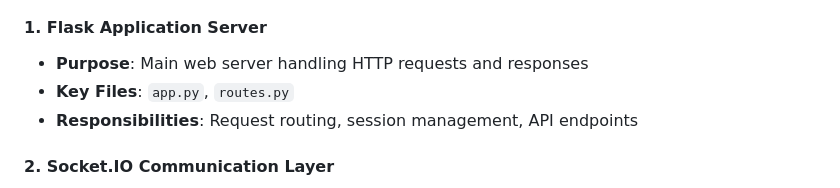
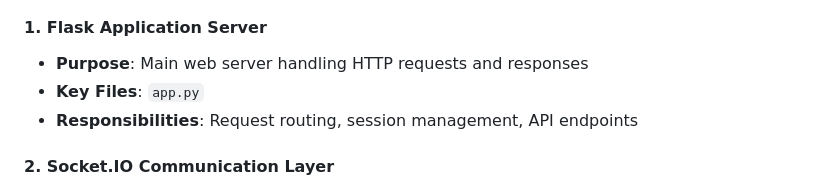
Before and after one commit to tate88/Chatbot, a Markdown page: AI_ERP_Chatbot_Documentation_Version2.md, the part around the change printed below. Drawn GitHub-style.

```diff
--- a/AI_ERP_Chatbot_Documentation_Version2.md
+++ b/AI_ERP_Chatbot_Documentation_Version2.md
@@ -55,7 +55,7 @@ graph TB
 
 #### 1. Flask Application Server
 - **Purpose**: Main web server handling HTTP requests and responses
-- **Key Files**: `app.py`, `routes.py`
+- **Key Files**: `app.py`
 - **Responsibilities**: Request routing, session management, API endpoints
 
 #### 2. Socket.IO Communication Layer
```
Also changed, not shown: other parts of AI_ERP_Chatbot_Documentation_Version2.md (+1 -1 lines).
